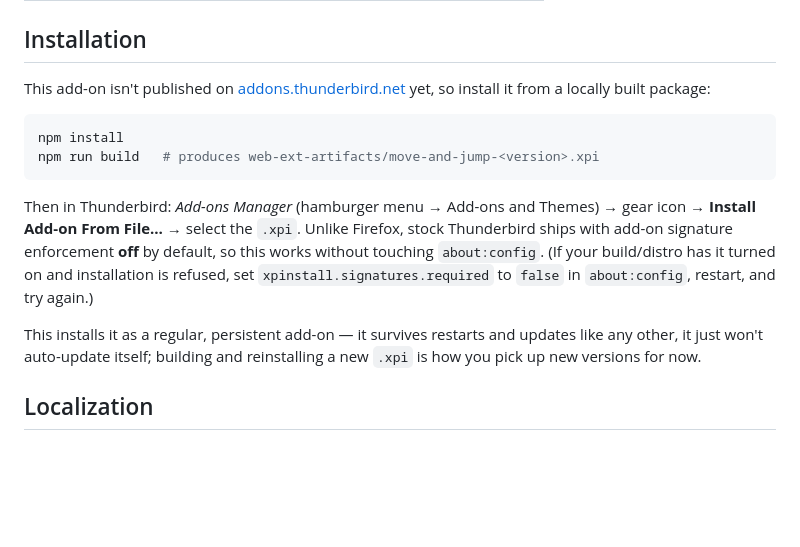
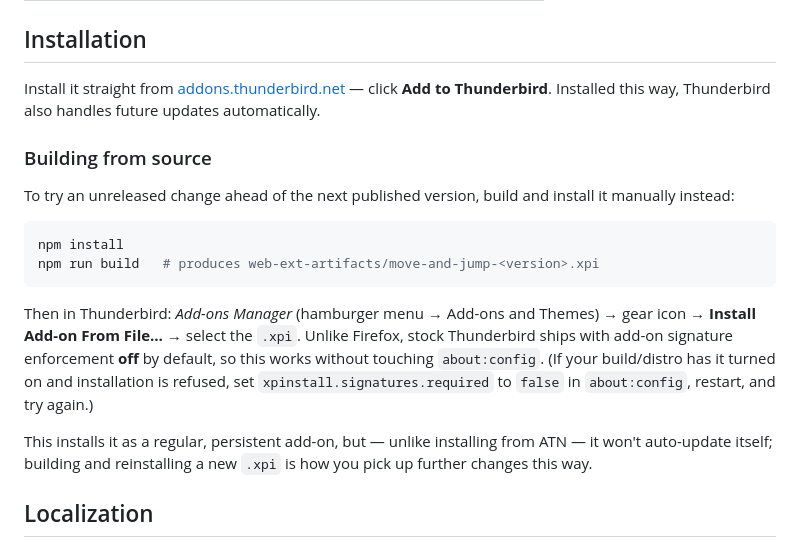
Before and after one commit to BenjaminKobjolke/move-and-jump, a Markdown page: README.md, the part around the change. Rendered like a GitHub page; blank space fills up the shorter version.

Commit message:
Point installation instructions at the live ATN listing
Now that the add-on is published at
https://addons.thunderbird.net/en-US/thunderbird/addon/move-and-jump/,
that's the primary install path (and gets auto-updates); building
from source is now framed as the secondary option for trying
unreleased changes.

Co-Authored-By: Claude Sonnet 5 <noreply@anthropic.com>

````diff
--- a/README.md
+++ b/README.md
@@ -89,8 +89,15 @@ Search in all accounts    | on (folders from all accounts are being listed)
 
 ## Installation
 
-This add-on isn't published on [addons.thunderbird.net](https://addons.thunderbird.net)
-yet, so install it from a locally built package:
+Install it straight from
+[addons.thunderbird.net](https://addons.thunderbird.net/en-US/thunderbird/addon/move-and-jump/) —
+click **Add to Thunderbird**. Installed this way, Thunderbird also
+handles future updates automatically.
+
+### Building from source
+
+To try an unreleased change ahead of the next published version,
+build and install it manually instead:
 
 ```sh
 npm install
@@ -105,10 +112,9 @@ enforcement **off** by default, so this works without touching
 is refused, set `xpinstall.signatures.required` to `false` in
 `about:config`, restart, and try again.)
 
-This installs it as a regular, persistent add-on — it survives
-restarts and updates like any other, it just won't auto-update itself;
-building and reinstalling a new `.xpi` is how you pick up new versions
-for now.
+This installs it as a regular, persistent add-on, but — unlike
+installing from ATN — it won't auto-update itself; building and
+reinstalling a new `.xpi` is how you pick up further changes this way.
 
 ## Localization
 
````
